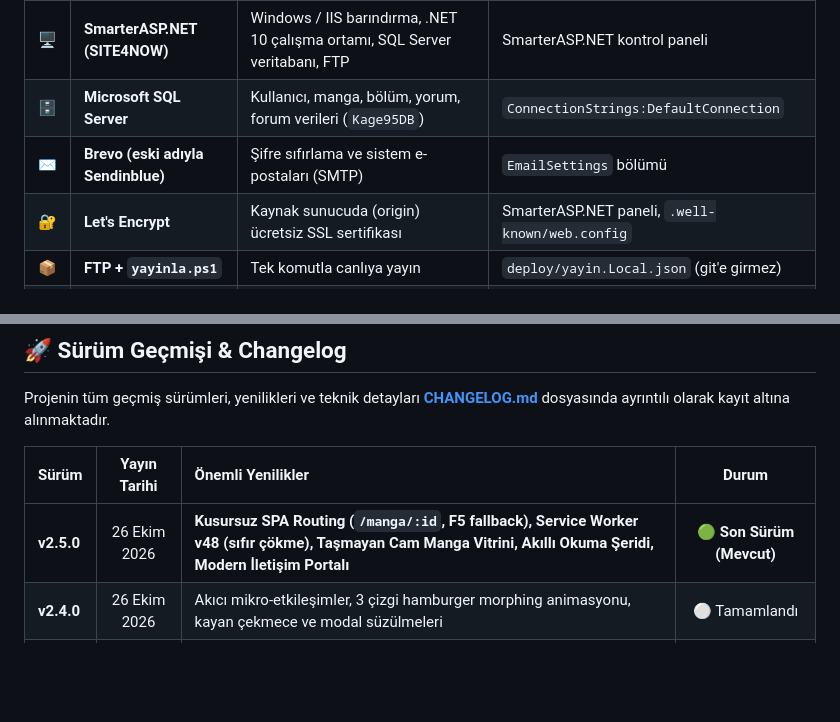
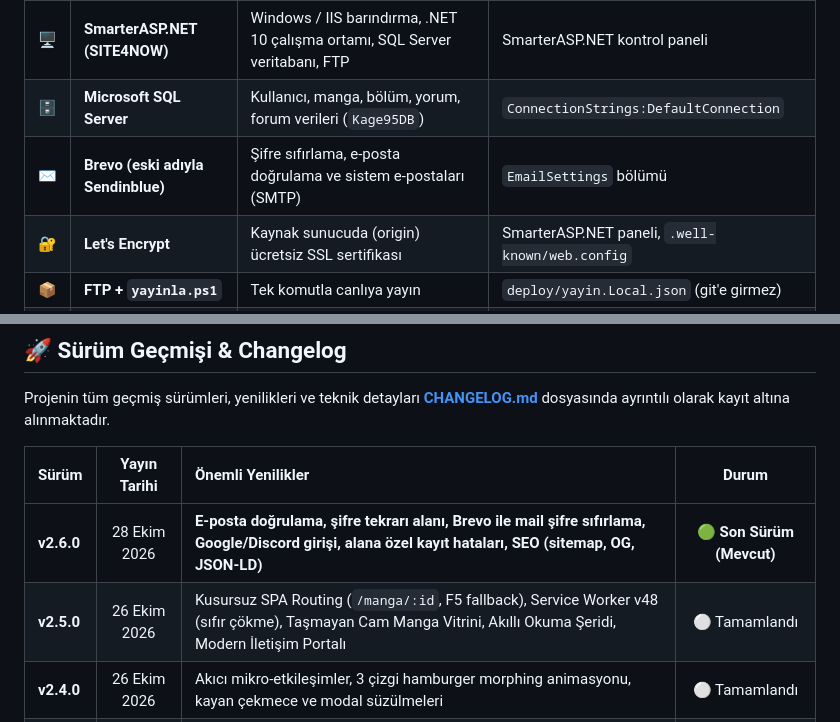
Before and after one commit to jagwey/manga-web, a Markdown page: README.md, 2 parts joined by grey strips. Drawn GitHub-style; blank space fills up the shorter version.

```diff
--- a/README.md
+++ b/README.md
@@ -107,7 +117,7 @@ Kage 95'in çalışması için kullanılan dış hizmetlerin tamamı aşağıdad
 | ☁️ | **Cloudflare** | DNS, ters vekil (proxy), CDN önbelleği, DDoS koruması, SSL modu **Full** | Cloudflare paneli → `kage95.com` |
 | 🖥️ | **SmarterASP.NET (SITE4NOW)** | Windows / IIS barındırma, .NET 10 çalışma ortamı, SQL Server veritabanı, FTP | SmarterASP.NET kontrol paneli |
 | 🗄️ | **Microsoft SQL Server** | Kullanıcı, manga, bölüm, yorum, forum verileri (`Kage95DB`) | `ConnectionStrings:DefaultConnection` |
-| ✉️ | **Brevo (eski adıyla Sendinblue)** | Şifre sıfırlama ve sistem e-postaları (SMTP) | `EmailSettings` bölümü |
+| ✉️ | **Brevo (eski adıyla Sendinblue)** | Şifre sıfırlama, e-posta doğrulama ve sistem e-postaları (SMTP) | `EmailSettings` bölümü |
 | 🔐 | **Let's Encrypt** | Kaynak sunucuda (origin) ücretsiz SSL sertifikası | SmarterASP.NET paneli, `.well-known/web.config` |
 | 📦 | **FTP + `yayinla.ps1`** | Tek komutla canlıya yayın | `deploy/yayin.Local.json` (git'e girmez) |
 | 💬 | **Discord** | Topluluk sunucusu ve iletişim | `discord.gg/yxZZ7m2x8a` |
@@ -304,7 +373,8 @@ Projenin tüm geçmiş sürümleri, yenilikleri ve teknik detayları **[CHANGELO
 
 | Sürüm | Yayın Tarihi | Önemli Yenilikler | Durum |
 | :--- | :---: | :--- | :---: |
-| **v2.5.0** | 26 Ekim 2026 | **Kusursuz SPA Routing (`/manga/:id`, F5 fallback), Service Worker v48 (sıfır çökme), Taşmayan Cam Manga Vitrini, Akıllı Okuma Şeridi, Modern İletişim Portalı** | 🟢 **Son Sürüm (Mevcut)** |
+| **v2.6.0** | 28 Ekim 2026 | **E-posta doğrulama, şifre tekrarı alanı, Brevo ile mail şifre sıfırlama, Google/Discord girişi, alana özel kayıt hataları, SEO (sitemap, OG, JSON-LD)** | 🟢 **Son Sürüm (Mevcut)** |
+| **v2.5.0** | 26 Ekim 2026 | Kusursuz SPA Routing (`/manga/:id`, F5 fallback), Service Worker v48 (sıfır çökme), Taşmayan Cam Manga Vitrini, Akıllı Okuma Şeridi, Modern İletişim Portalı | ⚪ Tamamlandı |
 | **v2.4.0** | 26 Ekim 2026 | Akıcı mikro-etkileşimler, 3 çizgi hamburger morphing animasyonu, kayan çekmece ve modal süzülmeleri | ⚪ Tamamlandı |
 | **v2.3.0** | 26 Ekim 2026 | Kapsamlı siber güvenlik zırhı (Rate limiting, RAM doyurma engeli, SignalR taşkın koruması, Timing attack proof şifreleme) | ⚪ Tamamlandı |
 | **v2.2.0** | 25 Ekim 2026 | Birleşik Topluluk Ekosistemi (Forum + Sohbet), Masaüstü Topluluk dropdown'ı, 100+ bölümlü seriler için anlık arama ve Izgara/Liste modu | ⚪ Tamamlandı |
```
Also changed, not shown: other parts of README.md (+103 -34 lines), CHANGELOG.md (+18 -1 lines).
